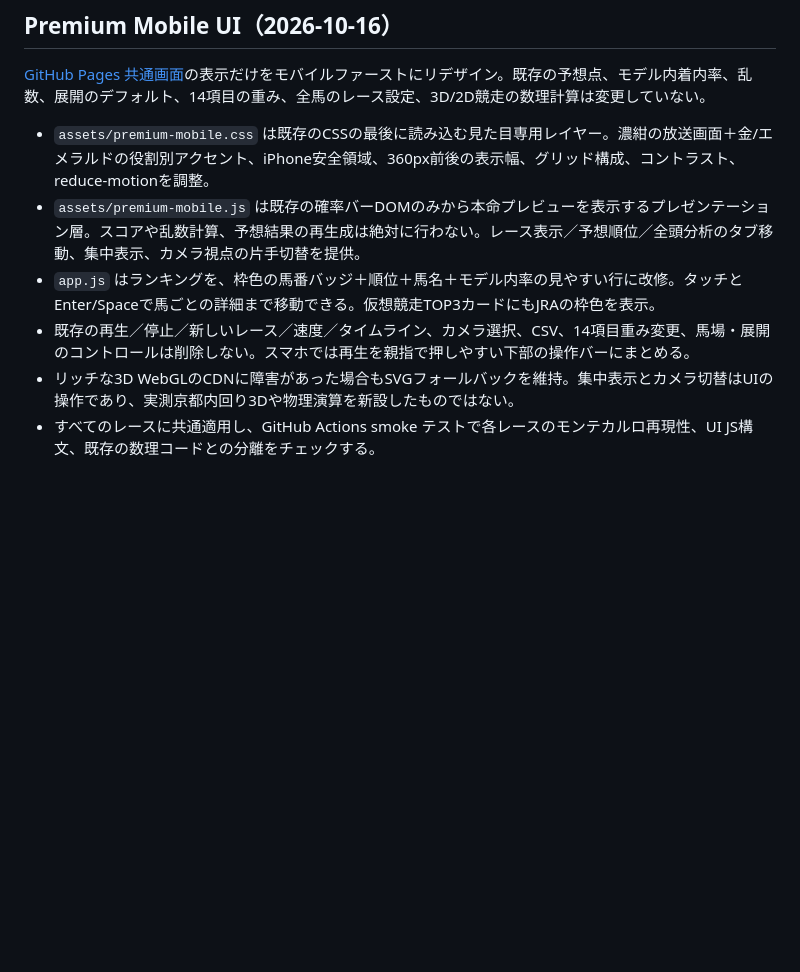
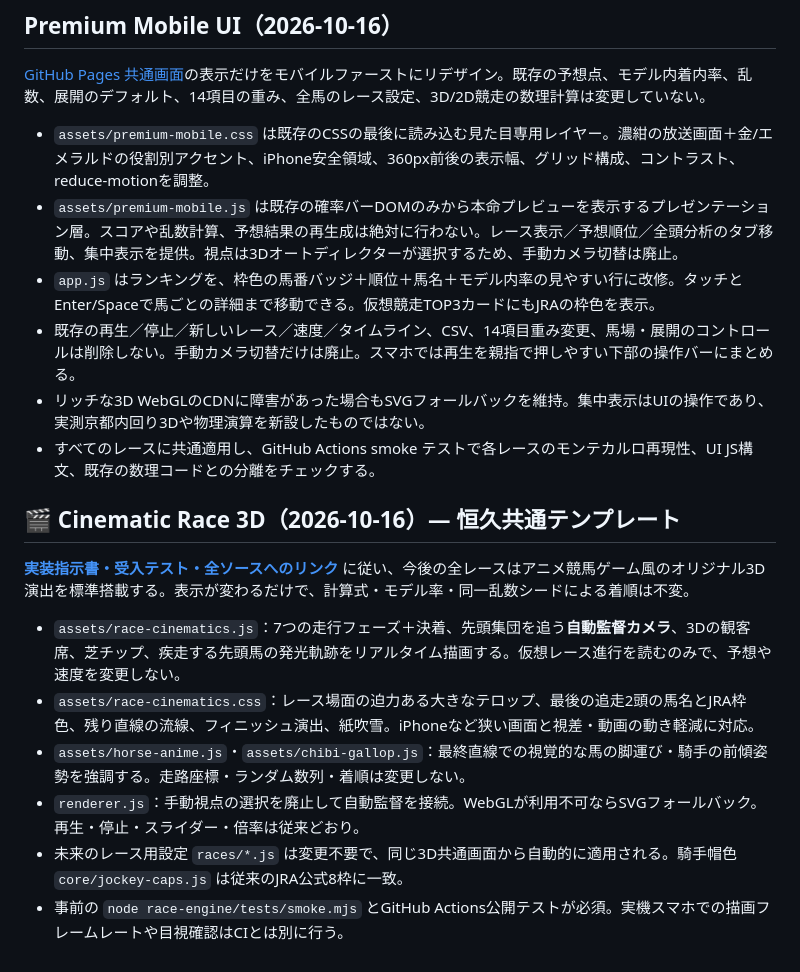
Before and after one commit to sudaakira/ainews, a Markdown page: race-engine/README.md, the part around the change. Rendered like a GitHub page; blank space fills up the shorter version.

Commit message:
Make cinematic 3D visual director permanent default in shared template and supersede obsolete camera-switch documentation

```diff
--- a/race-engine/README.md
+++ b/race-engine/README.md
@@ -142,8 +142,20 @@ GitHub Actions の公開工程でも実行します。18頭スワンS・18頭東
 [GitHub Pages 共通画面](https://sudaakira.github.io/ainews/race-engine/?race=shuka-2026)の表示だけをモバイルファーストにリデザイン。既存の予想点、モデル内着内率、乱数、展開のデフォルト、14項目の重み、全馬のレース設定、3D/2D競走の数理計算は変更していない。
 
 - `assets/premium-mobile.css` は既存のCSSの最後に読み込む見た目専用レイヤー。濃紺の放送画面＋金/エメラルドの役割別アクセント、iPhone安全領域、360px前後の表示幅、グリッド構成、コントラスト、reduce-motionを調整。
-- `assets/premium-mobile.js` は既存の確率バーDOMのみから本命プレビューを表示するプレゼンテーション層。スコアや乱数計算、予想結果の再生成は絶対に行わない。レース表示／予想順位／全頭分析のタブ移動、集中表示、カメラ視点の片手切替を提供。
+- `assets/premium-mobile.js` は既存の確率バーDOMのみから本命プレビューを表示するプレゼンテーション層。スコアや乱数計算、予想結果の再生成は絶対に行わない。レース表示／予想順位／全頭分析のタブ移動、集中表示を提供。視点は3Dオートディレクターが選択するため、手動カメラ切替は廃止。
 - `app.js` はランキングを、枠色の馬番バッジ＋順位＋馬名＋モデル内率の見やすい行に改修。タッチとEnter/Spaceで馬ごとの詳細まで移動できる。仮想競走TOP3カードにもJRAの枠色を表示。
-- 既存の再生／停止／新しいレース／速度／タイムライン、カメラ選択、CSV、14項目重み変更、馬場・展開のコントロールは削除しない。スマホでは再生を親指で押しやすい下部の操作バーにまとめる。
-- リッチな3D WebGLのCDNに障害があった場合もSVGフォールバックを維持。集中表示とカメラ切替はUIの操作であり、実測京都内回り3Dや物理演算を新設したものではない。
+- 既存の再生／停止／新しいレース／速度／タイムライン、CSV、14項目重み変更、馬場・展開のコントロールは削除しない。手動カメラ切替だけは廃止。スマホでは再生を親指で押しやすい下部の操作バーにまとめる。
+- リッチな3D WebGLのCDNに障害があった場合もSVGフォールバックを維持。集中表示はUIの操作であり、実測京都内回り3Dや物理演算を新設したものではない。
 - すべてのレースに共通適用し、GitHub Actions smoke テストで各レースのモンテカルロ再現性、UI JS構文、既存の数理コードとの分離をチェックする。
+
+
+## 🎬 Cinematic Race 3D（2026-10-16）— 恒久共通テンプレート
+
+**[実装指示書・受入テスト・全ソースへのリンク](docs/cinematic-race-design-20261016.md)** に従い、今後の全レースはアニメ競馬ゲーム風のオリジナル3D演出を標準搭載する。表示が変わるだけで、計算式・モデル率・同一乱数シードによる着順は不変。
+
+- `assets/race-cinematics.js`：7つの走行フェーズ＋決着、先頭集団を追う**自動監督カメラ**、3Dの観客席、芝チップ、疾走する先頭馬の発光軌跡をリアルタイム描画する。仮想レース進行を読むのみで、予想や速度を変更しない。
+- `assets/race-cinematics.css`：レース場面の迫力ある大きなテロップ、最後の追走2頭の馬名とJRA枠色、残り直線の流線、フィニッシュ演出、紙吹雪。iPhoneなど狭い画面と視差・動画の動き軽減に対応。
+- `assets/horse-anime.js`・`assets/chibi-gallop.js`：最終直線での視覚的な馬の脚運び・騎手の前傾姿勢を強調する。走路座標・ランダム数列・着順は変更しない。
+- `renderer.js`：手動視点の選択を廃止して自動監督を接続。WebGLが利用不可ならSVGフォールバック。再生・停止・スライダー・倍率は従来どおり。
+- 未来のレース用設定 `races/*.js` は変更不要で、同じ3D共通画面から自動的に適用される。騎手帽色 `core/jockey-caps.js` は従来のJRA公式8枠に一致。
+- 事前の `node race-engine/tests/smoke.mjs` とGitHub Actions公開テストが必須。実機スマホでの描画フレームレートや目視確認はCIとは別に行う。
```
